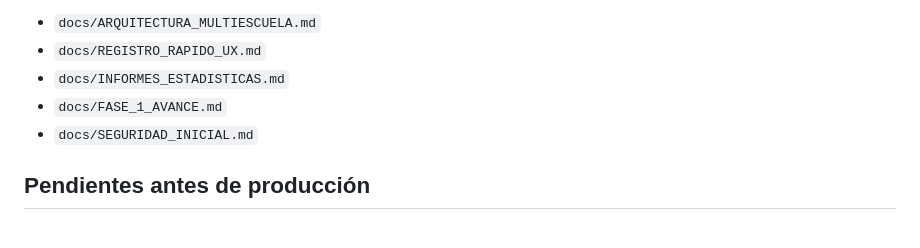
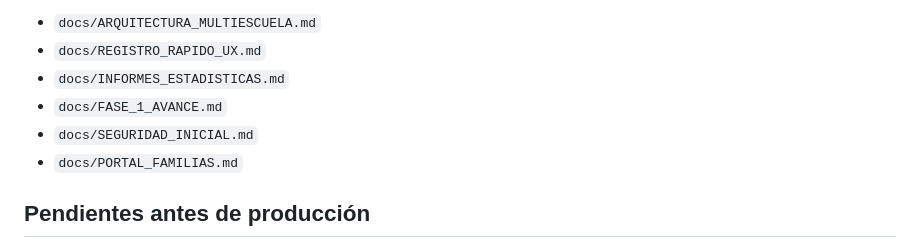
Before and after one commit to Danielreyes95/Proyecto_de_Titulo, a Markdown page: README.md, the part around the change. Drawn GitHub-style.

Commit message:
docs: enlazar alcance portal familias

```diff
--- a/README.md
+++ b/README.md
@@ -78,6 +78,7 @@ Consulta el alcance, fórmulas y pruebas previstas:
 - `docs/INFORMES_ESTADISTICAS.md`
 - `docs/FASE_1_AVANCE.md`
 - `docs/SEGURIDAD_INICIAL.md`
+- `docs/PORTAL_FAMILIAS.md`
 
 ## Pendientes antes de producción
 
```
